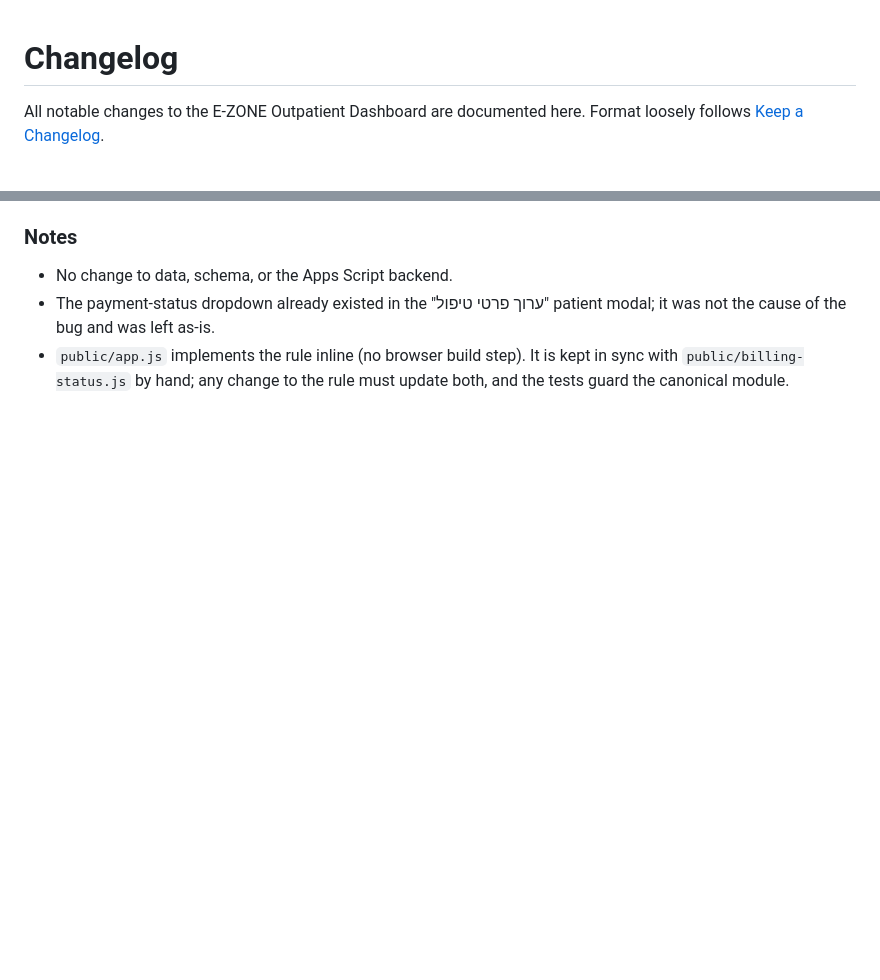
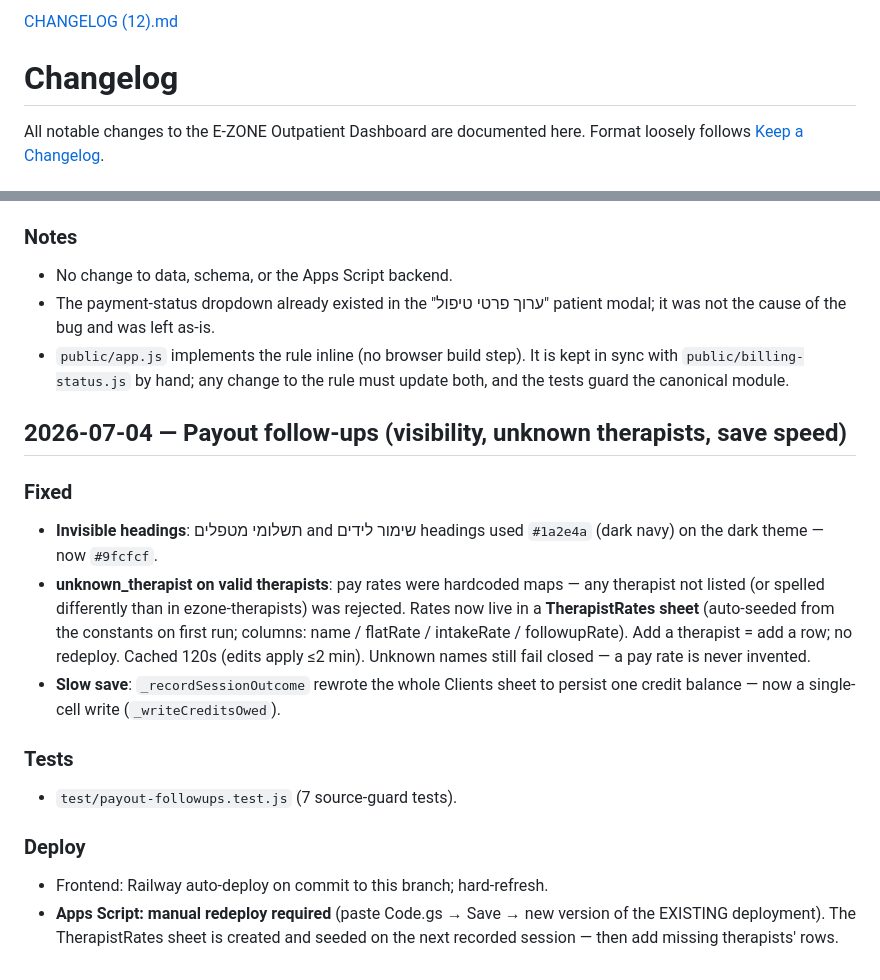
Before and after one commit to sandrabrayer/ezone-outpatient, a Markdown page: CHANGELOG.md, 2 parts joined by grey strips. Drawn GitHub-style; blank space fills up the shorter version.

```diff
--- a/CHANGELOG.md
+++ b/CHANGELOG.md
@@ -1,3 +1,4 @@
+[CHANGELOG (12).md](https://github.com/user-attachments/files/29659702/CHANGELOG.12.md)
 # Changelog
 
 All notable changes to the E-ZONE Outpatient Dashboard are documented here.
@@ -456,3 +457,26 @@ Format loosely follows [Keep a Changelog](https://keepachangelog.com/).
 - `public/app.js` implements the rule inline (no browser build step). It is
   kept in sync with `public/billing-status.js` by hand; any change to the
   rule must update both, and the tests guard the canonical module.
+
+## 2026-07-04 — Payout follow-ups (visibility, unknown therapists, save speed)
+
+### Fixed
+- **Invisible headings**: תשלומי מטפלים and שימור לידים headings used `#1a2e4a`
+  (dark navy) on the dark theme — now `#9fcfcf`.
+- **unknown_therapist on valid therapists**: pay rates were hardcoded maps — any
+  therapist not listed (or spelled differently than in ezone-therapists) was
+  rejected. Rates now live in a **TherapistRates sheet** (auto-seeded from the
+  constants on first run; columns: name / flatRate / intakeRate / followupRate).
+  Add a therapist = add a row; no redeploy. Cached 120s (edits apply ≤2 min).
+  Unknown names still fail closed — a pay rate is never invented.
+- **Slow save**: `_recordSessionOutcome` rewrote the whole Clients sheet to
+  persist one credit balance — now a single-cell write (`_writeCreditsOwed`).
+
+### Tests
+- `test/payout-followups.test.js` (7 source-guard tests).
+
+### Deploy
+- Frontend: Railway auto-deploy on commit to this branch; hard-refresh.
+- **Apps Script: manual redeploy required** (paste Code.gs → Save → new version
+  of the EXISTING deployment). The TherapistRates sheet is created and seeded on
+  the next recorded session — then add missing therapists' rows.
```
